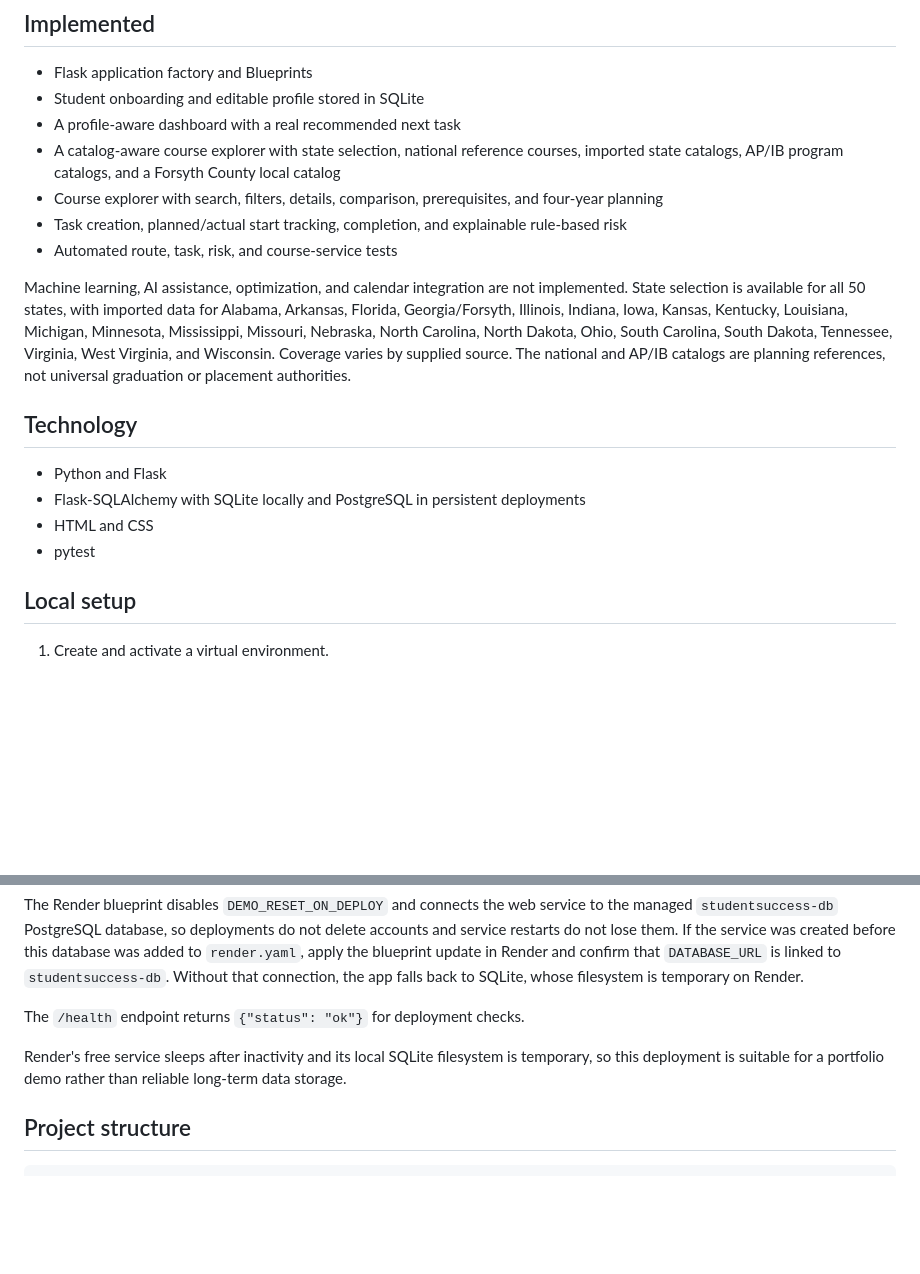
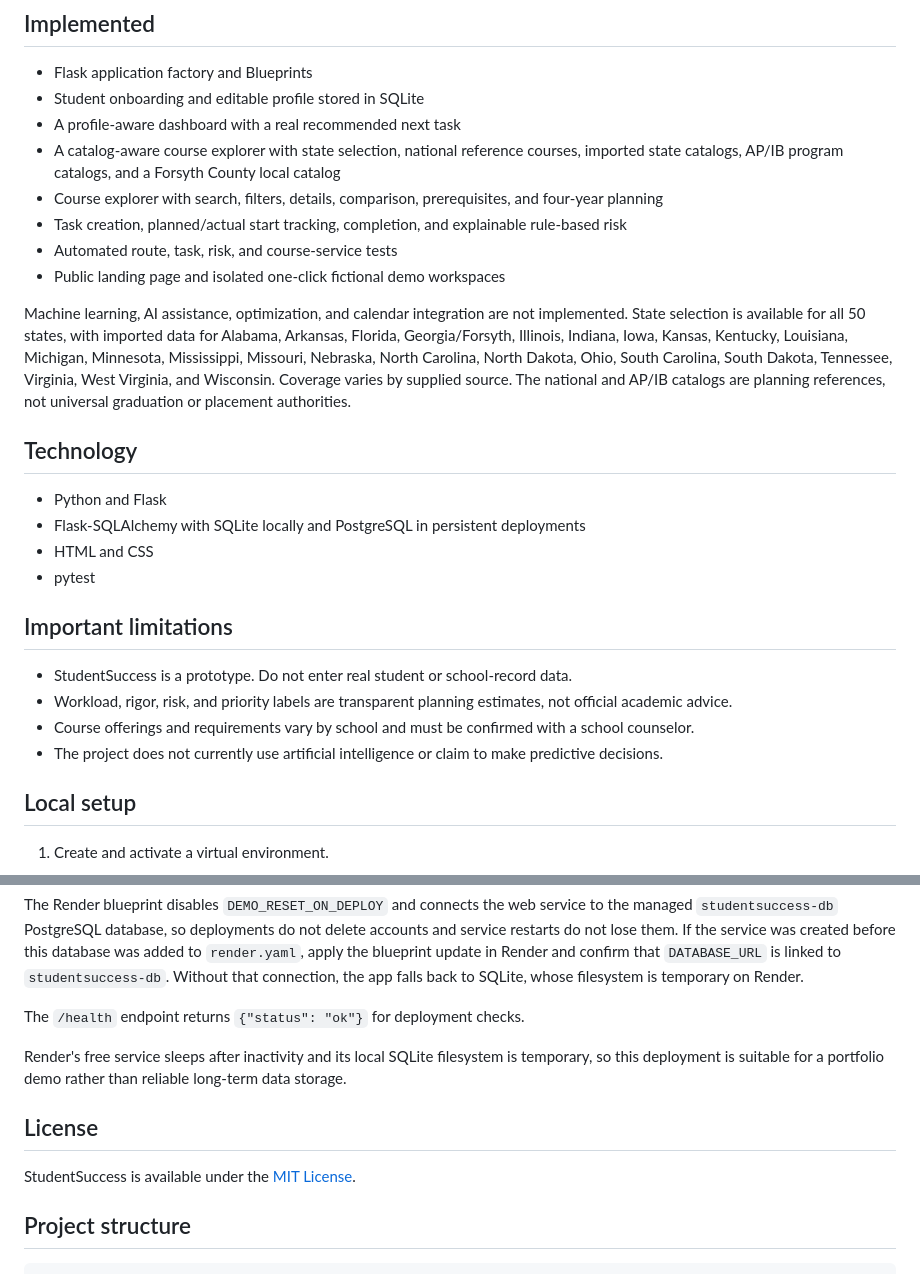
Before and after one commit to JVijay08/StudentSuccess, a Markdown page: README.md, 2 parts joined by grey strips. GitHub-like rendering; blank space fills up the shorter version.

````diff
--- a/README.md
+++ b/README.md
@@ -17,6 +23,7 @@ The project aims to help a student choose what to work on now, compare planned a
 - Course explorer with search, filters, details, comparison, prerequisites, and four-year planning
 - Task creation, planned/actual start tracking, completion, and explainable rule-based risk
 - Automated route, task, risk, and course-service tests
+- Public landing page and isolated one-click fictional demo workspaces
 
 Machine learning, AI assistance, optimization, and calendar integration are not implemented. State selection is available for all 50 states, with imported data for Alabama, Arkansas, Florida, Georgia/Forsyth, Illinois, Indiana, Iowa, Kansas, Kentucky, Louisiana, Michigan, Minnesota, Mississippi, Missouri, Nebraska, North Carolina, North Dakota, Ohio, South Carolina, South Dakota, Tennessee, Virginia, West Virginia, and Wisconsin. Coverage varies by supplied source. The national and AP/IB catalogs are planning references, not universal graduation or placement authorities.
 
@@ -26,6 +33,13 @@ Machine learning, AI assistance, optimization, and calendar integration are not
 - Flask-SQLAlchemy with SQLite locally and PostgreSQL in persistent deployments
 - HTML and CSS
 - pytest
+
+## Important limitations
+
+- StudentSuccess is a prototype. Do not enter real student or school-record data.
+- Workload, rigor, risk, and priority labels are transparent planning estimates, not official academic advice.
+- Course offerings and requirements vary by school and must be confirmed with a school counselor.
+- The project does not currently use artificial intelligence or claim to make predictive decisions.
 
 ## Local setup
 
@@ -82,6 +96,10 @@ Render's free service sleeps after inactivity and its local SQLite filesystem is
 temporary, so this deployment is suitable for a portfolio demo rather than
 reliable long-term data storage.
 
+## License
+
+StudentSuccess is available under the [MIT License](LICENSE).
+
 ## Project structure
 
 ```text
````
Also changed, not shown: other parts of README.md (+6 -0 lines), docs/screenshots/dashboard.png (added), docs/screenshots/landing.png (added), 17 other files.
